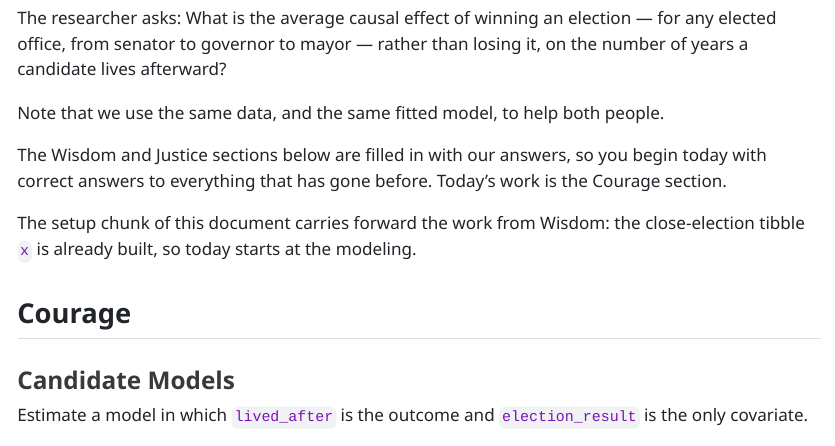
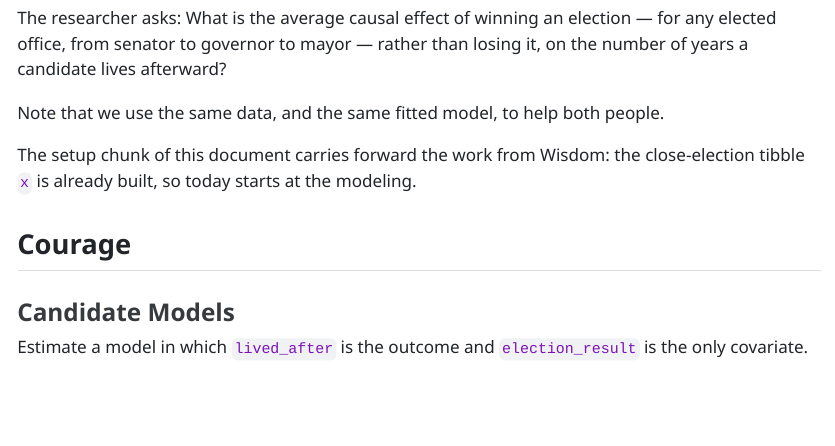
Before and after one commit to anishtalla27/governors-courage, a Quarto document (governors-courage.qmd): the page in a window 1100 px wide, from 520 px down. The pictures show the output file governors-courage.html that the author committed with the source, opened offline.

Commit message:
Remove stale orientation sentence left over from the cumulative format
Co-Authored-By: Claude Fable 5 <noreply@anthropic.com>

```diff
--- a/governors-courage.qmd
+++ b/governors-courage.qmd
@@ -38,8 +38,6 @@ The life insurer asks: How many years, on average, will this year's US Senate ca
 The researcher asks: What is the average causal effect of winning an election --- for any elected office, from senator to governor to mayor --- rather than losing it, on the number of years a candidate lives afterward?
 
 Note that we use the same data, and the same fitted model, to help both people.
-
-The Wisdom and Justice sections below are filled in with our answers, so you begin today with correct answers to everything that has gone before. Today's work is the Courage section.
 
 The setup chunk of this document carries forward the work from Wisdom: the close-election tibble `x` is already built, so today starts at the modeling.
 
```
Also changed, not shown: governors-courage.html.
